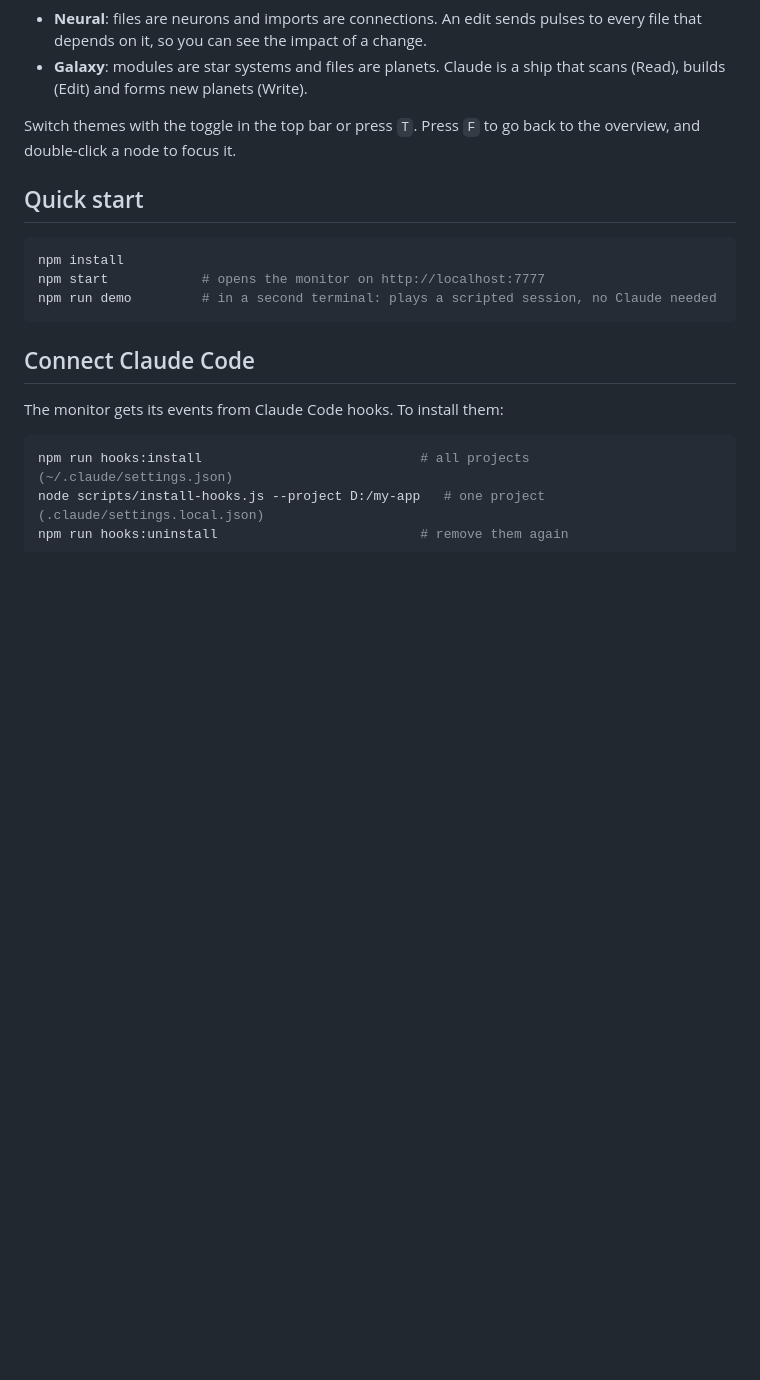
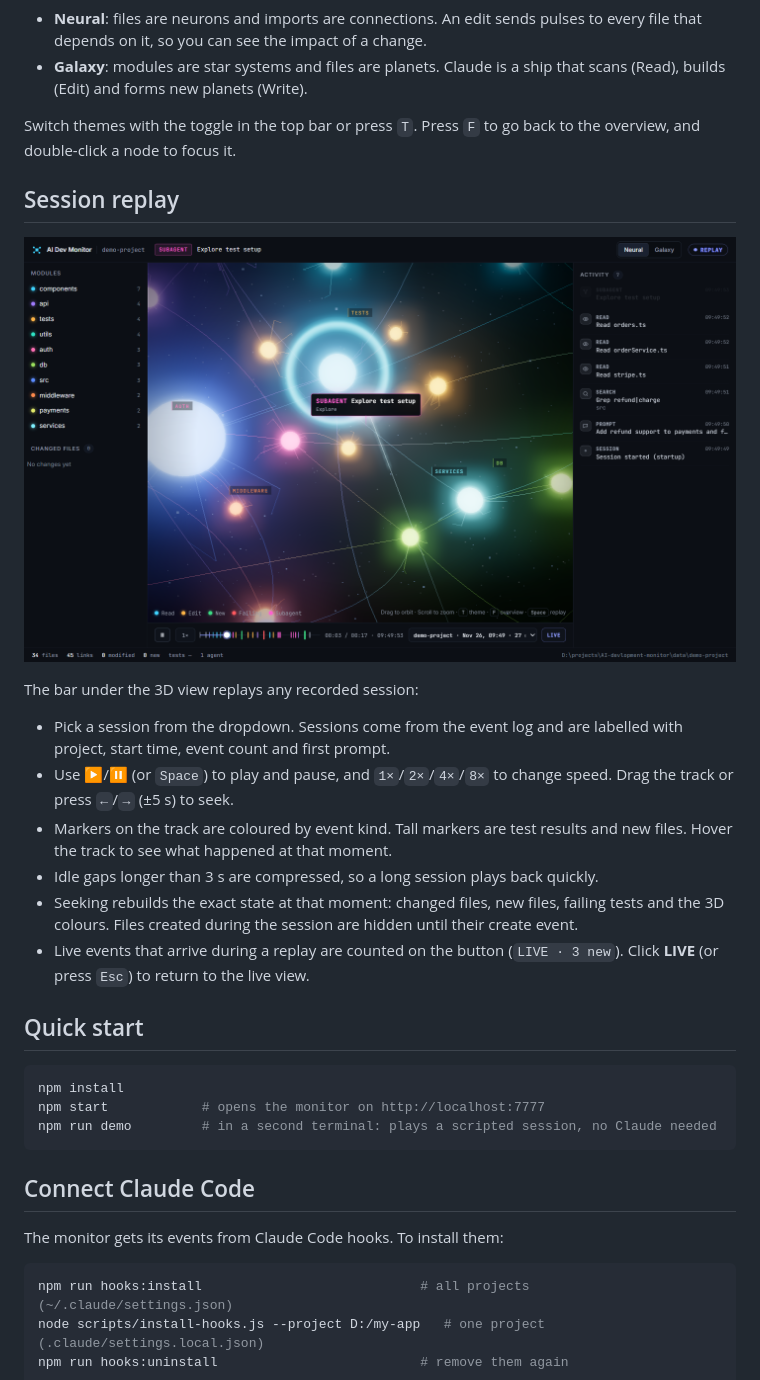
Before and after one commit to selvadev-01/AI-devlopment-monitor, a Markdown page: README.md, the part around the change. GitHub-like rendering; pictures changed too: docs/replay.png (added); blank space fills up the shorter version.

```diff
--- a/README.md
+++ b/README.md
@@ -11,6 +11,19 @@ test run and subagent shows up as an animation, in one of two themes:
 - **Galaxy**: modules are star systems and files are planets. Claude is a ship that scans (Read), builds (Edit) and forms new planets (Write).
 
 Switch themes with the toggle in the top bar or press `T`. Press `F` to go back to the overview, and double-click a node to focus it.
+
+## Session replay
+
+![Replay timeline](docs/replay.png)
+
+The bar under the 3D view replays any recorded session:
+
+- Pick a session from the dropdown. Sessions come from the event log and are labelled with project, start time, event count and first prompt.
+- Use ▶/⏸ (or `Space`) to play and pause, and `1×`/`2×`/`4×`/`8×` to change speed. Drag the track or press `←`/`→` (±5 s) to seek.
+- Markers on the track are coloured by event kind. Tall markers are test results and new files. Hover the track to see what happened at that moment.
+- Idle gaps longer than 3 s are compressed, so a long session plays back quickly.
+- Seeking rebuilds the exact state at that moment: changed files, new files, failing tests and the 3D colours. Files created during the session are hidden until their create event.
+- Live events that arrive during a replay are counted on the button (`LIVE · 3 new`). Click **LIVE** (or press `Esc`) to return to the live view.
 
 ## Quick start
 
```
Also changed, not shown: 6 other files.
